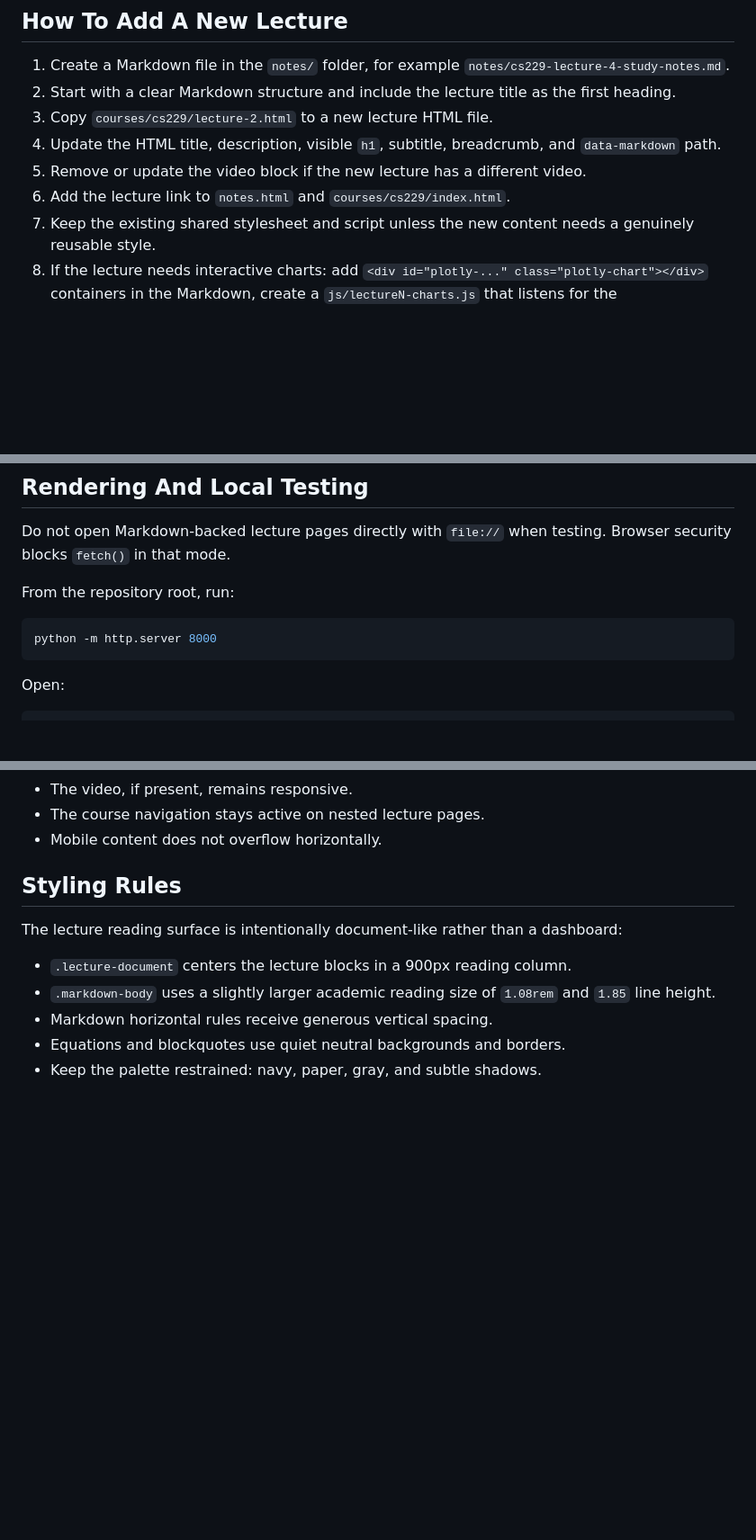
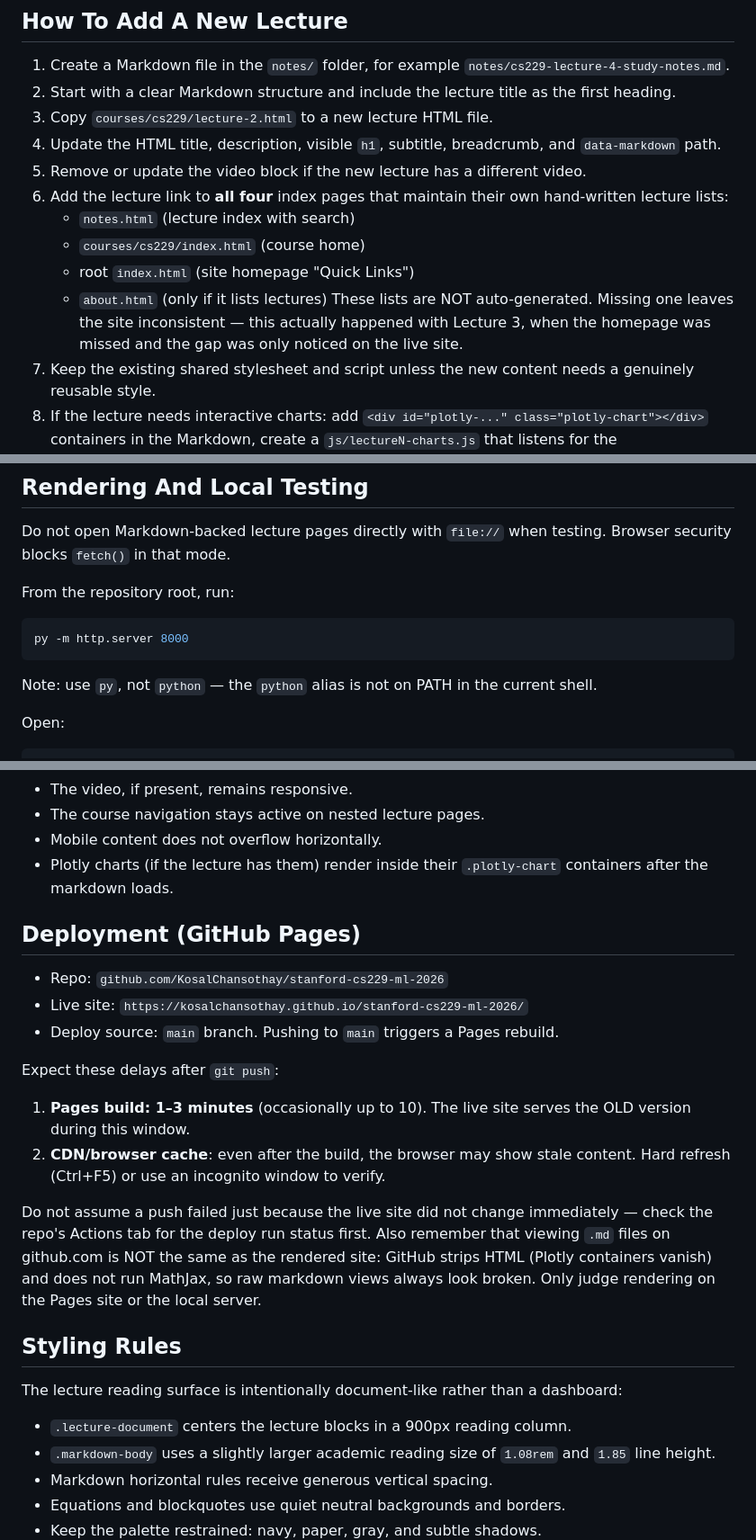
Before and after one commit to KosalChansothay/stanford-cs229-ml-2026, a Markdown page: AI_CONTEXT.md, 3 parts joined by grey strips. Shown at 90% size. GitHub-like rendering; blank space fills up the shorter version.

Commit message:
Document multi-index update rule, Pages deploy delay, and py launcher in AI_CONTEXT

````diff
--- a/AI_CONTEXT.md
+++ b/AI_CONTEXT.md
@@ -89,7 +89,12 @@ displayMath: [['\\[', '\\]'], ['$$', '$$']]
 3. Copy `courses/cs229/lecture-2.html` to a new lecture HTML file.
 4. Update the HTML title, description, visible `h1`, subtitle, breadcrumb, and `data-markdown` path.
 5. Remove or update the video block if the new lecture has a different video.
-6. Add the lecture link to `notes.html` and `courses/cs229/index.html`.
+6. Add the lecture link to **all four** index pages that maintain their own hand-written lecture lists:
+   - `notes.html` (lecture index with search)
+   - `courses/cs229/index.html` (course home)
+   - root `index.html` (site homepage "Quick Links")
+   - `about.html` (only if it lists lectures)
+   These lists are NOT auto-generated. Missing one leaves the site inconsistent — this actually happened with Lecture 3, when the homepage was missed and the gap was only noticed on the live site.
 7. Keep the existing shared stylesheet and script unless the new content needs a genuinely reusable style.
 8. If the lecture needs interactive charts: add `<div id="plotly-..." class="plotly-chart"></div>` containers in the Markdown, create a `js/lectureN-charts.js` that listens for the `markdown:rendered` event, load Plotly.js (`https://cdn.plot.ly/plotly-2.35.2.min.js`) and the chart script in the lecture HTML after `js/script.js`. See `courses/cs229/lecture-3.html` and `js/lecture3-charts.js` as the reference implementation.
 
@@ -100,8 +105,10 @@ Do not open Markdown-backed lecture pages directly with `file://` when testing.
 From the repository root, run:
 
 ```powershell
-python -m http.server 8000
+py -m http.server 8000
 ```
+
+Note: use `py`, not `python` — the `python` alias is not on PATH in the current shell.
 
 Open:
 
@@ -119,6 +126,20 @@ Check that:
 - The video, if present, remains responsive.
 - The course navigation stays active on nested lecture pages.
 - Mobile content does not overflow horizontally.
+- Plotly charts (if the lecture has them) render inside their `.plotly-chart` containers after the markdown loads.
+
+## Deployment (GitHub Pages)
+
+- Repo: `github.com/KosalChansothay/stanford-cs229-ml-2026`
+- Live site: `https://kosalchansothay.github.io/stanford-cs229-ml-2026/`
+- Deploy source: `main` branch. Pushing to `main` triggers a Pages rebuild.
+
+Expect these delays after `git push`:
+
+1. **Pages build: 1–3 minutes** (occasionally up to 10). The live site serves the OLD version during this window.
+2. **CDN/browser cache**: even after the build, the browser may show stale content. Hard refresh (Ctrl+F5) or use an incognito window to verify.
+
+Do not assume a push failed just because the live site did not change immediately — check the repo's Actions tab for the deploy run status first. Also remember that viewing `.md` files on github.com is NOT the same as the rendered site: GitHub strips HTML (Plotly containers vanish) and does not run MathJax, so raw markdown views always look broken. Only judge rendering on the Pages site or the local server.
 
 ## Styling Rules
 
````
